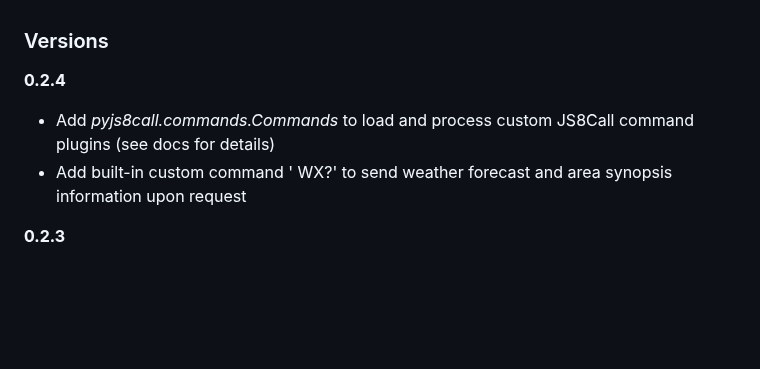
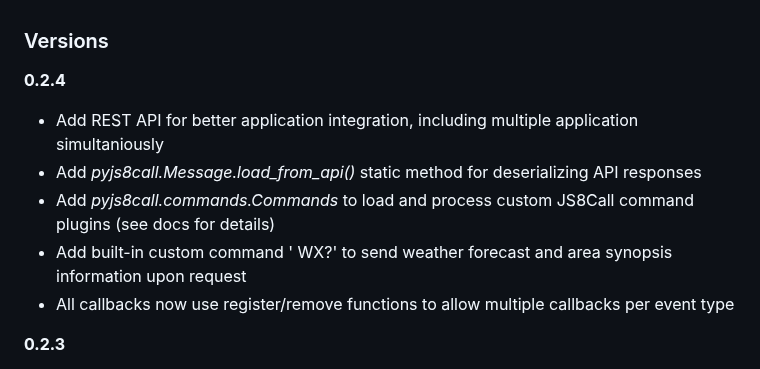
Before and after one commit to simplyequipped/pyjs8call, a Markdown page: VERSION.md, the part around the change. Drawn GitHub-style; blank space fills up the shorter version.

Commit message:
expanded REST API

```diff
--- a/VERSION.md
+++ b/VERSION.md
@@ -1,8 +1,11 @@
 ### Versions
 
 **0.2.4**
+- Add REST API for better application integration, including multiple application simultaniously
+- Add *pyjs8call.Message.load_from_api()* static method for deserializing API responses
 - Add *pyjs8call.commands.Commands* to load and process custom JS8Call command plugins (see docs for details)
 - Add built-in custom command ' WX?' to send weather forecast and area synopsis information upon request
+- All callbacks now use register/remove functions to allow multiple callbacks per event type
 
 **0.2.3**
 - Add ROADMAP.md (included in documentation)
```
